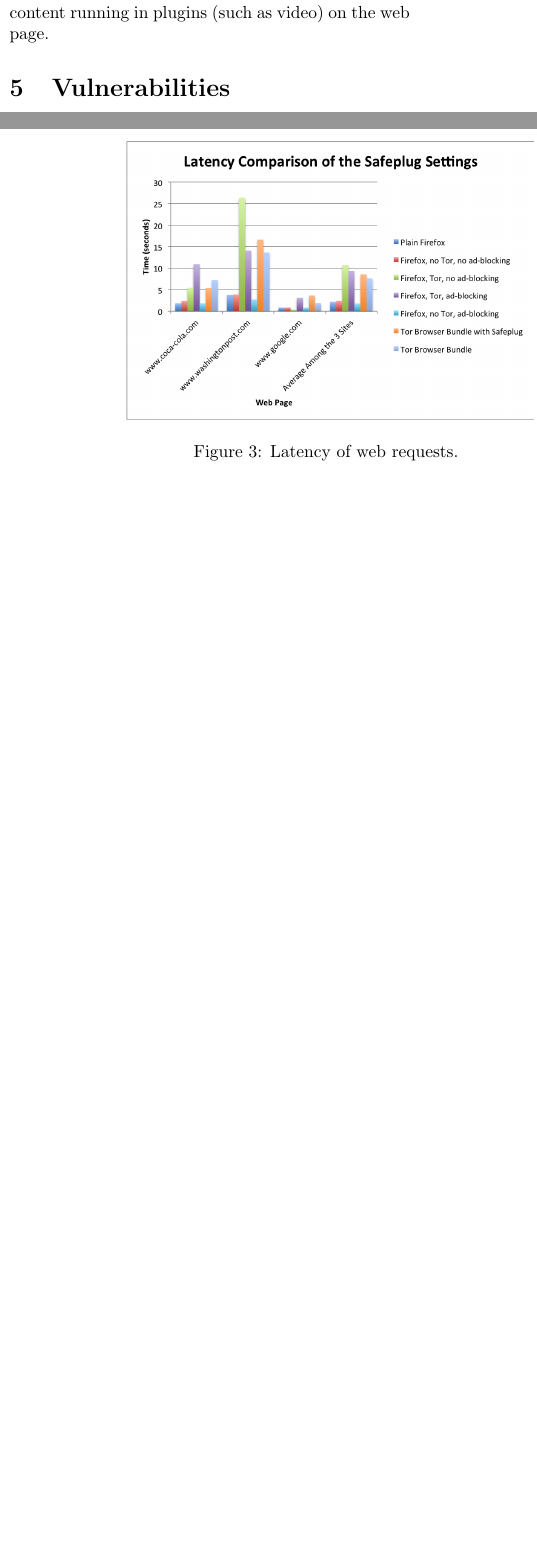
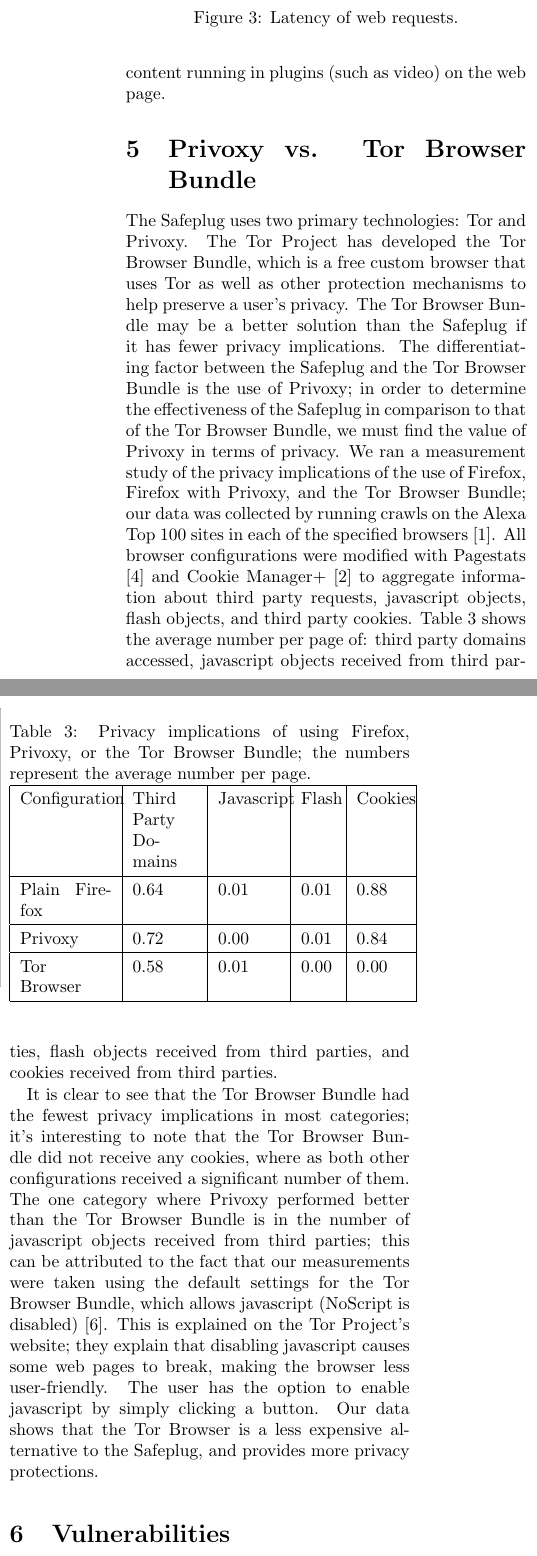
Before and after one commit to ae243/safeplug-audit, a LaTeX document (foci/paper.tex): two parts of the columns of pages 6 and 7 of 10 before the commit and two parts of the columns of page 7 of 11 after it, joined at a grey line, cut so that both start at the same text, the shorter picture padded with empty space. Compiled offline with pdfLaTeX; a LaTeX package or settings file that is missing is left out.

Commit message:
added section about privoxy vs tbb

```diff
--- a/foci/paper.tex
+++ b/foci/paper.tex
@@ -279,6 +281,25 @@
   \label{fig:latency2}
 \end{figure}
 
+\section{Privoxy vs. Tor Browser Bundle}
+The Safeplug uses two primary technologies: Tor and Privoxy.  The Tor Project has developed the Tor Browser Bundle, which is a free custom browser that uses Tor as well as other protection mechanisms to help preserve a user's privacy.  The Tor Browser Bundle may be a better solution than the Safeplug if it has fewer privacy implications.  The differentiating factor between the Safeplug and the Tor Browser Bundle is the use of Privoxy; in order to determine the effectiveness of the Safeplug in comparison to that of the Tor Browser Bundle, we must find the value of Privoxy in terms of privacy.  We ran a measurement study of the privacy implications of the use of Firefox, Firefox with Privoxy, and the Tor Browser Bundle; our data was collected by running crawls on the Alexa Top 100 sites in each of the specified browsers~\cite{alexa}.  All browser configurations were modified with Pagestats \cite{pagestats} and Cookie Manager+ \cite{cookiemonster} to aggregate information about third party requests, javascript objects, flash objects, and third party cookies.  Table \ref{tbb} shows the average number per page of: third party domains accessed, javascript objects received from third parties, flash objects received from third parties, and cookies received from third parties.
+
+\begin{table}[!t]
+\renewcommand{\arraystretch}{1.3}
+\caption{Privacy implications of using Firefox, Privoxy, or the Tor Browser Bundle; the numbers represent the average number per page.}
+\label{tbb}
+\centering
+	\begin{tabular}{| p{1.85cm} | p{1.3cm} | p{1.25cm} | p{.7cm} | p{1cm} |}
+	\hline
+		Configuration & Third Party Domains & Javascript & Flash & Cookies \\ \hline
+		Plain Firefox	& 0.64 & 0.01 & 0.01 & 0.88 \\ \hline
+		Privoxy & 0.72 & 0.00 & 0.01 & 0.84 \\ \hline
+		Tor Browser	& 0.58 & 0.01 & 0.00 & 0.00 \\ \hline
+	\end{tabular}
+\end{table}
+
+It is clear to see that the Tor Browser Bundle had the fewest privacy implications in most categories; it's interesting to note that the Tor Browser Bundle did not receive any cookies, where as both other configurations received a significant number of them.  The one category where Privoxy performed better than the Tor Browser Bundle is in the number of javascript objects received from third parties; this can be attributed to the fact that our measurements were taken using the default settings for the Tor Browser Bundle, which allows javascript (NoScript is disabled)~\cite{torproject}.  This is explained on the Tor Project's website; they explain that disabling javascript causes some web pages to break, making the browser less user-friendly.  The user has the option to enable javascript by simply clicking a button.  Our data shows that the Tor Browser is a less expensive alternative to the Safeplug, and provides more privacy protections.
+
 \section{Vulnerabilities}
 As we discovered during our software analysis, the Safeplug has a remote procedure call (RPC) capability.  This is a script called \verb!xspctrl! found in \verb!/opt/xce/html/svc!.  Functional calls to this script include the ability to enable and disable all of the Safeplug settings, including Tor, ad block, and Tor relay.  None of them require any arguments in the POST string.
 
```
Also changed, not shown: foci/paper.bib (+15 -0 lines), foci/paper.bbl, foci/paper.pdf, foci/paper.tex (8 more changed lines), 2 other files.
